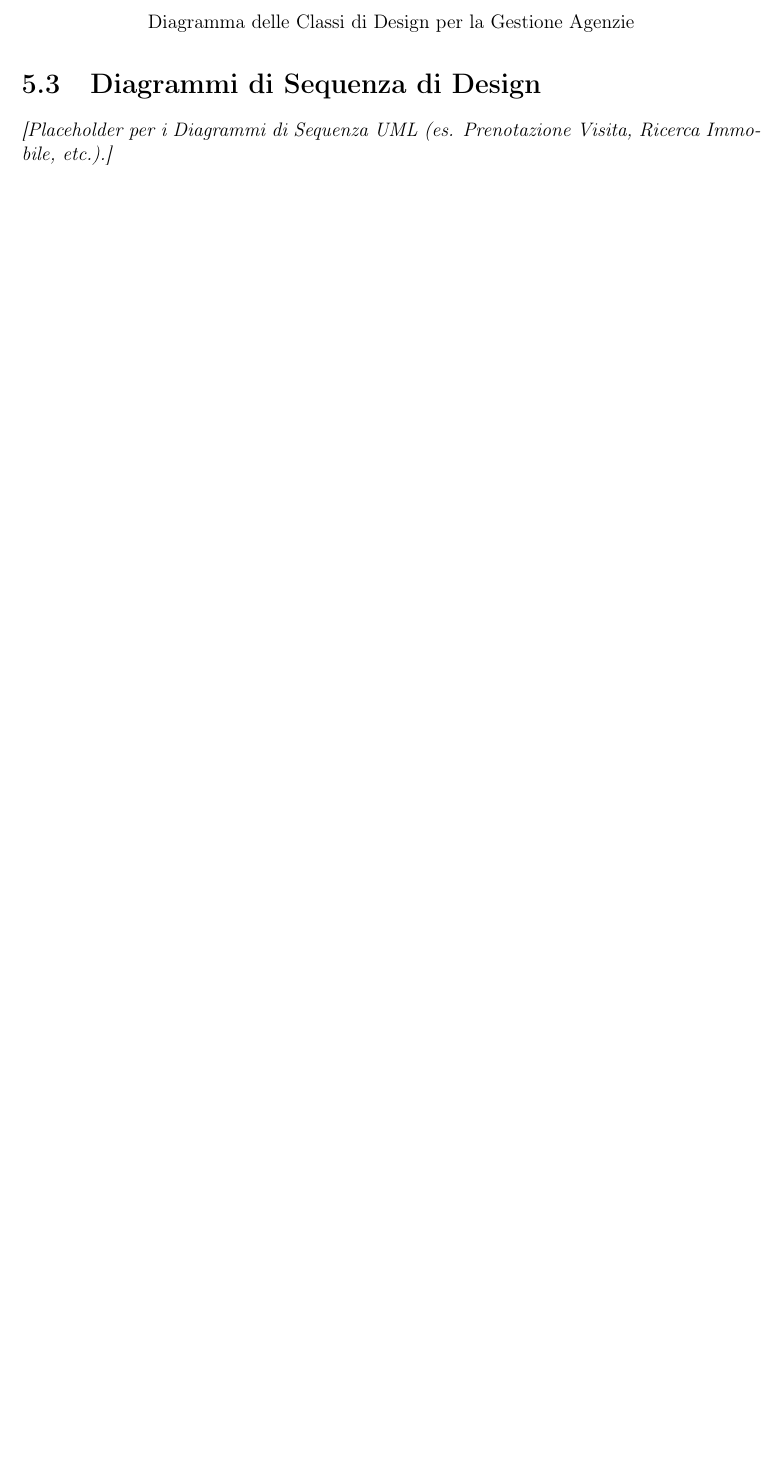
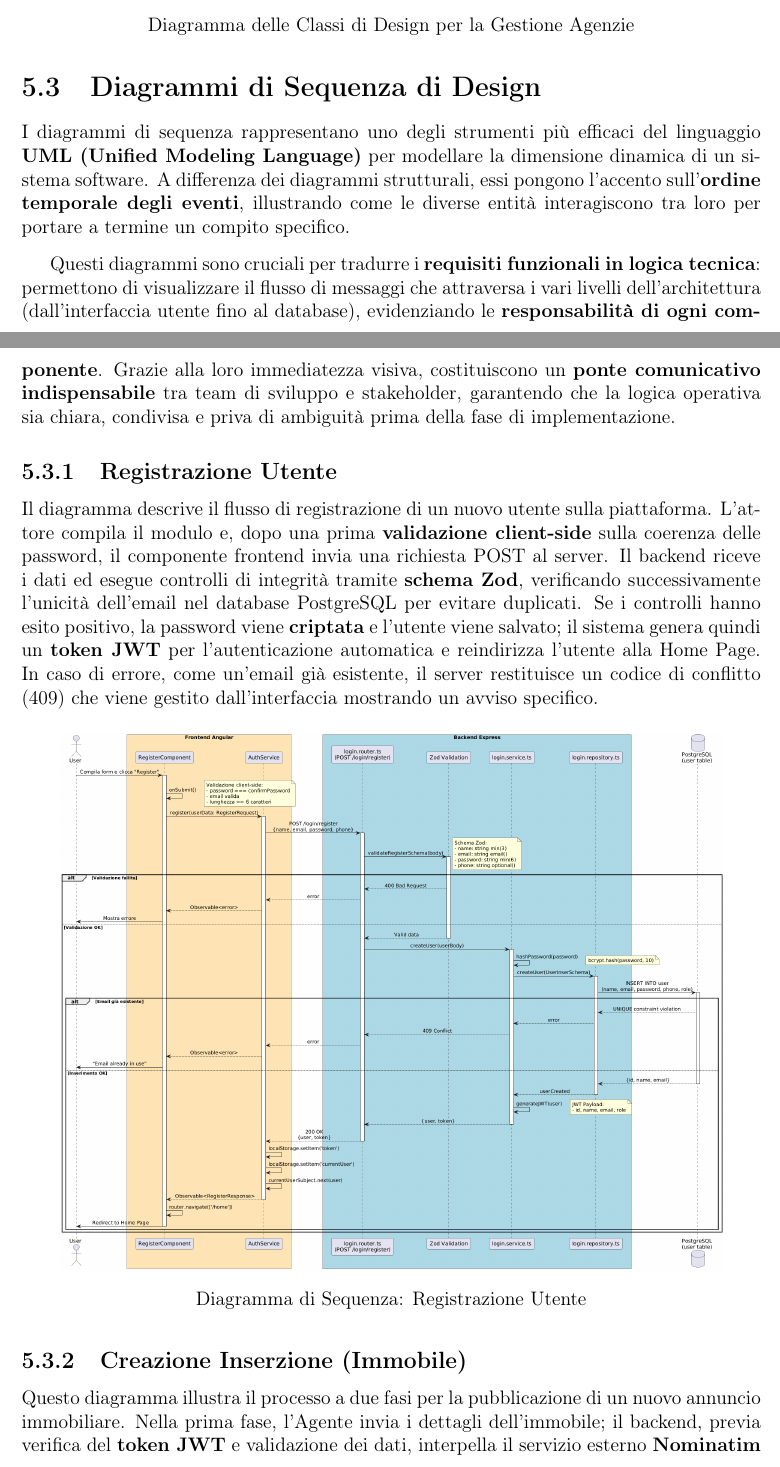
Before and after one commit to Praise32/Doc-DietiEstate25, a LaTeX document (main.tex, which reads Capitoli/Capitolo 5.tex): part of page 46 of 68 before the commit and two parts of pages 47 and 48 of 74 after it, the two joined at a grey line, cut so that both start at the same text, the shorter picture padded with empty space. Compiled offline with pdfLaTeX.

Commit message:
aggiunto i sequence diagram capitolo 5

```diff
--- a/Capitoli/Capitolo 5.tex
+++ b/Capitoli/Capitolo 5.tex
@@ -99,7 +99,41 @@ Lo schema dati è stato definito utilizzando Drizzle ORM (vedi \texttt{src/db/sc
 
 \section{Diagrammi di Sequenza di Design}
 % Riferimento Traccia: "Diagrammi di sequenza di design per i casi d'uso..."
-% Inserisci qui i diagrammi di sequenza per i 4 casi d'uso scelti.
-\textit{[Placeholder per i Diagrammi di Sequenza UML (es. Prenotazione Visita, Ricerca Immobile, etc.).]}
 
+I diagrammi di sequenza rappresentano uno degli strumenti più efficaci del linguaggio \textbf{UML
+(Unified Modeling Language)} per modellare la dimensione dinamica di un sistema software. A differenza
+dei diagrammi strutturali, essi pongono l'accento sull'\textbf{ordine temporale degli eventi},
+illustrando come le diverse entità interagiscono tra loro per portare a termine un compito specifico.
 
+\vspace{0.3cm}
+
+Questi diagrammi sono cruciali per tradurre i \textbf{requisiti funzionali in logica tecnica}: permettono
+di visualizzare il flusso di messaggi che attraversa i vari livelli dell'architettura (dall'interfaccia
+utente fino al database), evidenziando le \textbf{responsabilità di ogni componente}. Grazie alla loro
+immediatezza visiva, costituiscono un \textbf{ponte comunicativo indispensabile} tra team di sviluppo
+e stakeholder, garantendo che la logica operativa sia chiara, condivisa e priva di ambiguità prima
+della fase di implementazione.
+
+\subsection{Registrazione Utente}
+
+Il diagramma descrive il flusso di registrazione di un nuovo utente sulla piattaforma. L'attore compila
+il modulo e, dopo una prima \textbf{validazione client-side} sulla coerenza delle password, il componente
+frontend invia una richiesta POST al server. Il backend riceve i dati ed esegue controlli di integrità
+tramite \textbf{schema Zod}, verificando successivamente l'unicità dell'email nel database PostgreSQL
+per evitare duplicati. Se i controlli hanno esito positivo, la password viene \textbf{criptata} e
+l'utente viene salvato; il sistema genera quindi un \textbf{token JWT} per l'autenticazione automatica
+e reindirizza l'utente alla Home Page. In caso di errore, come un'email già esistente, il server
+restituisce un codice di conflitto (409) che viene gestito dall'interfaccia mostrando un avviso specifico.
+
+\begin{figure}[H]
+    \centering
+    \includegraphics[width=0.9\textwidth]{SequenceDiagram/SDRegistrazione.png}
+    \caption{Diagramma di Sequenza: Registrazione Utente}
+    \label{fig:SD_Registrazione}
+\end{figure}
+
+\subsection{Creazione Inserzione (Immobile)}
+
+Questo diagramma illustra il processo a due fasi per la pubblicazione di un nuovo annuncio immobiliare.
+Nella prima fase, l'Agente invia i dettagli dell'immobile; il backend, previa verifica del \textbf{token JWT}
+e validazione dei dati, interpella il servizio esterno \textbf{Nominatim (OpenStreetMap)} per geolocalizzare
```
Also changed, not shown: main.tex (+1 -1 lines), SequenceDiagram/SDCreaInserzioni.png (added), SequenceDiagram/SDGestioneAgenzia.png (added), SequenceDiagram/SDGestioneAppuntamenti.png (added), SequenceDiagram/SDGestioneUnassignedAgents.png (added), SequenceDiagram/SDRegistrazione.png (added), SequenceDiagram/SDRicercaImmobile.png (added), Capitoli/Capitolo 5.tex (48 more changed lines), 1 other file.
